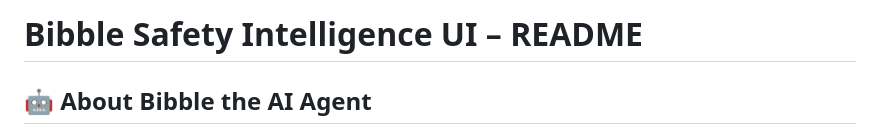
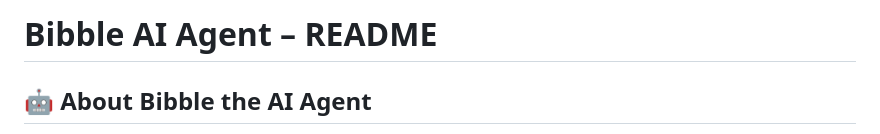
Before and after one commit to legacy-Tygo-van-den-Hurk/BibbleBunq, a Markdown page: README.md, the part around the change. Drawn GitHub-style.

```diff
--- a/README.md
+++ b/README.md
@@ -1,4 +1,4 @@
-# Bibble Safety Intelligence UI – README
+# Bibble AI Agent – README
 
 ## 🤖 About Bibble the AI Agent
 **Bibble** is an AI agent designed to serve as a smart city companion for Bunq users. It provides context-aware, real-time intelligence about neighborhood safety and social atmosphere using a blend of external APIs, scraped city data, emoji reaction analytics, and LLM-powered summaries. Built as a modular AI system, Bibble is capable of adapting its behavior based on city-specific information and external data availability.
```
